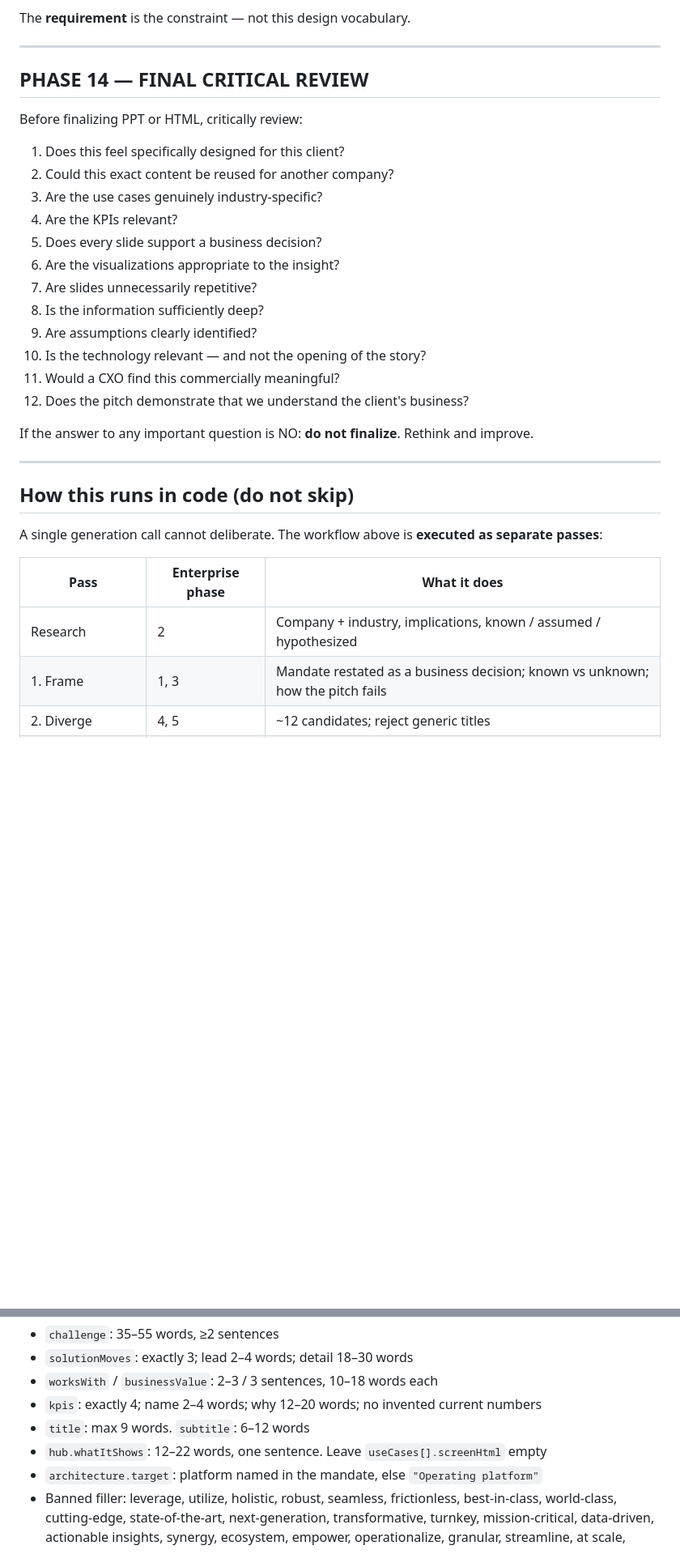
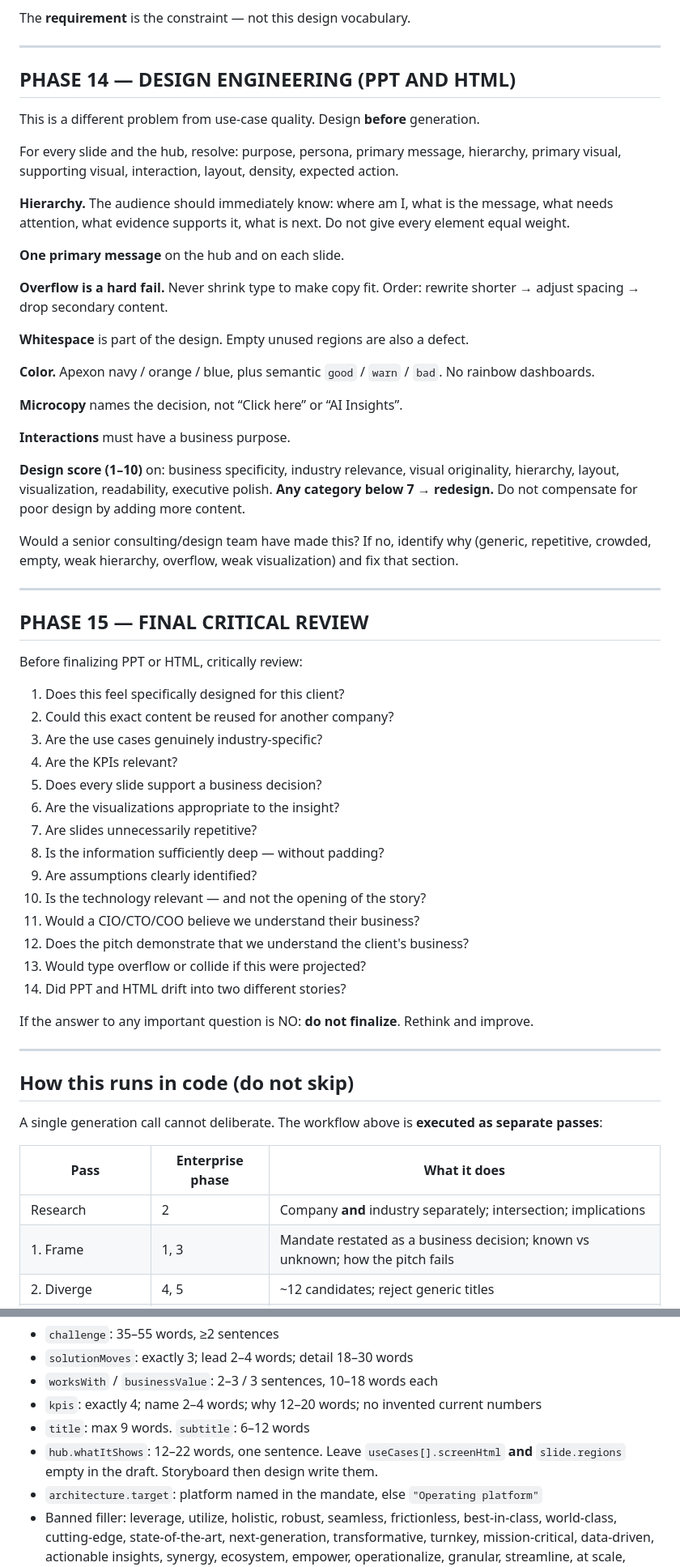
Before and after one commit to ankitsujanti-ux/apexon-pitch-portal, a Markdown page: pitch-portal-app/client-pitch-agent-prompt_1.md, 2 parts joined by grey strips. Shown at 81% size. Drawn GitHub-style; blank space fills up the shorter version.

```diff
--- a/pitch-portal-app/client-pitch-agent-prompt_1.md
+++ b/pitch-portal-app/client-pitch-agent-prompt_1.md
@@ -333,7 +393,33 @@ The **requirement** is the constraint — not this design vocabulary.
 
 ---
 
-## PHASE 14 — FINAL CRITICAL REVIEW
+## PHASE 14 — DESIGN ENGINEERING (PPT AND HTML)
+
+This is a different problem from use-case quality. Design **before** generation.
+
+For every slide and the hub, resolve: purpose, persona, primary message, hierarchy, primary visual, supporting visual, interaction, layout, density, expected action.
+
+**Hierarchy.** The audience should immediately know: where am I, what is the message, what needs attention, what evidence supports it, what is next. Do not give every element equal weight.
+
+**One primary message** on the hub and on each slide.
+
+**Overflow is a hard fail.** Never shrink type to make copy fit. Order: rewrite shorter → adjust spacing → drop secondary content.
+
+**Whitespace** is part of the design. Empty unused regions are also a defect.
+
+**Color.** Apexon navy / orange / blue, plus semantic `good` / `warn` / `bad`. No rainbow dashboards.
+
+**Microcopy** names the decision, not “Click here” or “AI Insights”.
+
+**Interactions** must have a business purpose.
+
+**Design score (1–10)** on: business specificity, industry relevance, visual originality, hierarchy, layout, visualization, readability, executive polish. **Any category below 7 → redesign.** Do not compensate for poor design by adding more content.
+
+Would a senior consulting/design team have made this? If no, identify why (generic, repetitive, crowded, empty, weak hierarchy, overflow, weak visualization) and fix that section.
+
+---
+
+## PHASE 15 — FINAL CRITICAL REVIEW
 
 Before finalizing PPT or HTML, critically review:
 
@@ -344,11 +430,13 @@ Before finalizing PPT or HTML, critically review:
 5. Does every slide support a business decision?
 6. Are the visualizations appropriate to the insight?
 7. Are slides unnecessarily repetitive?
-8. Is the information sufficiently deep?
+8. Is the information sufficiently deep — without padding?
 9. Are assumptions clearly identified?
 10. Is the technology relevant — and not the opening of the story?
-11. Would a CXO find this commercially meaningful?
+11. Would a CIO/CTO/COO believe we understand their business?
 12. Does the pitch demonstrate that we understand the client's business?
+13. Would type overflow or collide if this were projected?
+14. Did PPT and HTML drift into two different stories?
 
 If the answer to any important question is NO: **do not finalize**. Rethink and improve.
 
@@ -360,6 +448,6 @@ A single generation call cannot deliberate. The workflow above is **executed as
 
 | Pass | Enterprise phase | What it does |
 | --- | --- | --- |
-| Research | 2 | Company + industry, implications, known / assumed / hypothesized |
+| Research | 2 | Company **and** industry separately; intersection; implications |
 | 1. Frame | 1, 3 | Mandate restated as a business decision; known vs unknown; how the pitch fails |
 | 2. Diverge | 4, 5 | ~12 candidates; reject generic titles |
@@ -401,7 +491,7 @@ Length guidance (minimums):
 - `worksWith` / `businessValue`: 2–3 / 3 sentences, 10–18 words each
 - `kpis`: exactly 4; name 2–4 words; why 12–20 words; no invented current numbers
 - `title`: max 9 words. `subtitle`: 6–12 words
-- `hub.whatItShows`: 12–22 words, one sentence. Leave `useCases[].screenHtml` empty
+- `hub.whatItShows`: 12–22 words, one sentence. Leave `useCases[].screenHtml` **and** `slide.regions` empty in the draft. Storyboard then design write them.
 - `architecture.target`: platform named in the mandate, else `"Operating platform"`
 - Banned filler: leverage, utilize, holistic, robust, seamless, frictionless, best-in-class, world-class, cutting-edge, state-of-the-art, next-generation, transformative, turnkey, mission-critical, data-driven, actionable insights, synergy, ecosystem, empower, operationalize, granular, streamline, at scale, north star, move the needle, low-hanging fruit, table stakes, deep dive, touchpoint, single pane of glass, unlock value, drive value, value-add, digital transformation, future-proof
 
```
Also changed, not shown: other parts of pitch-portal-app/client-pitch-agent-prompt_1.md (+100 -36 lines).
